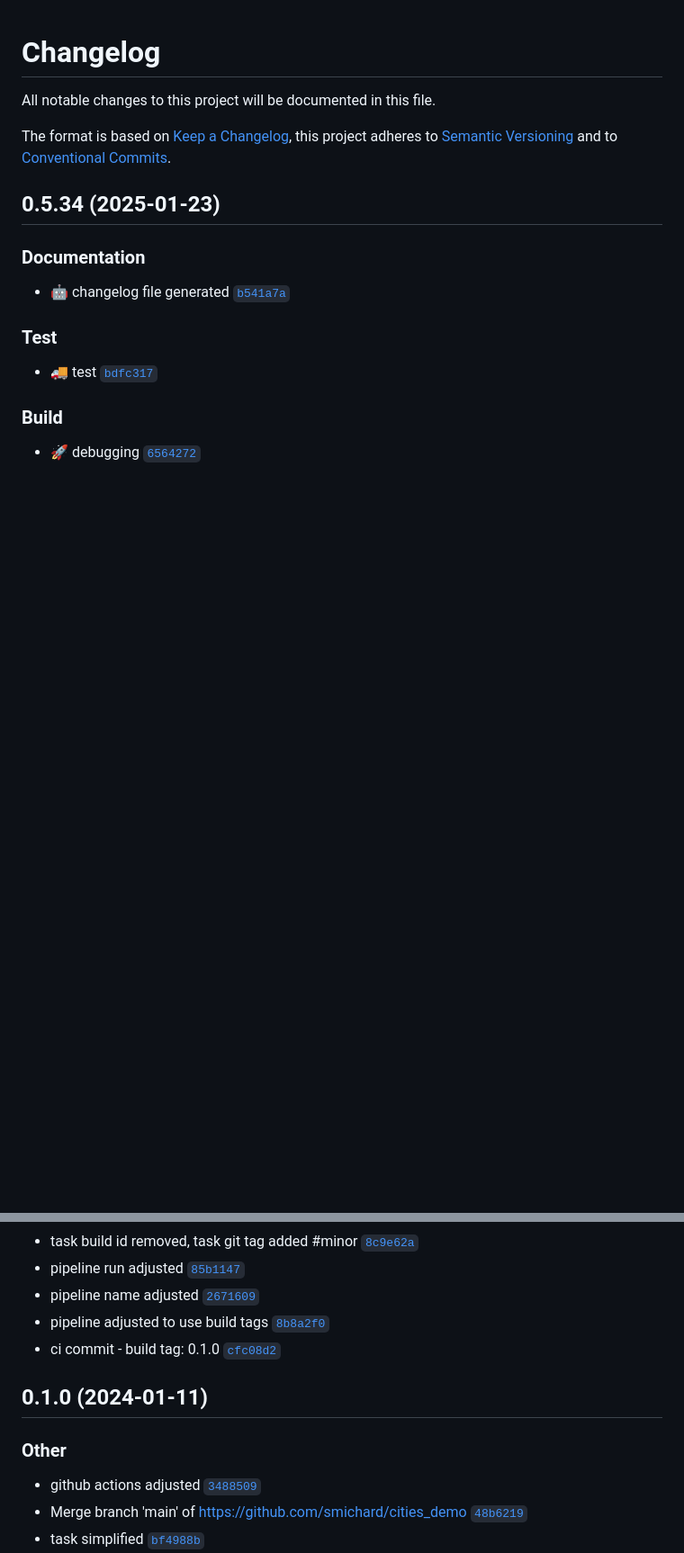
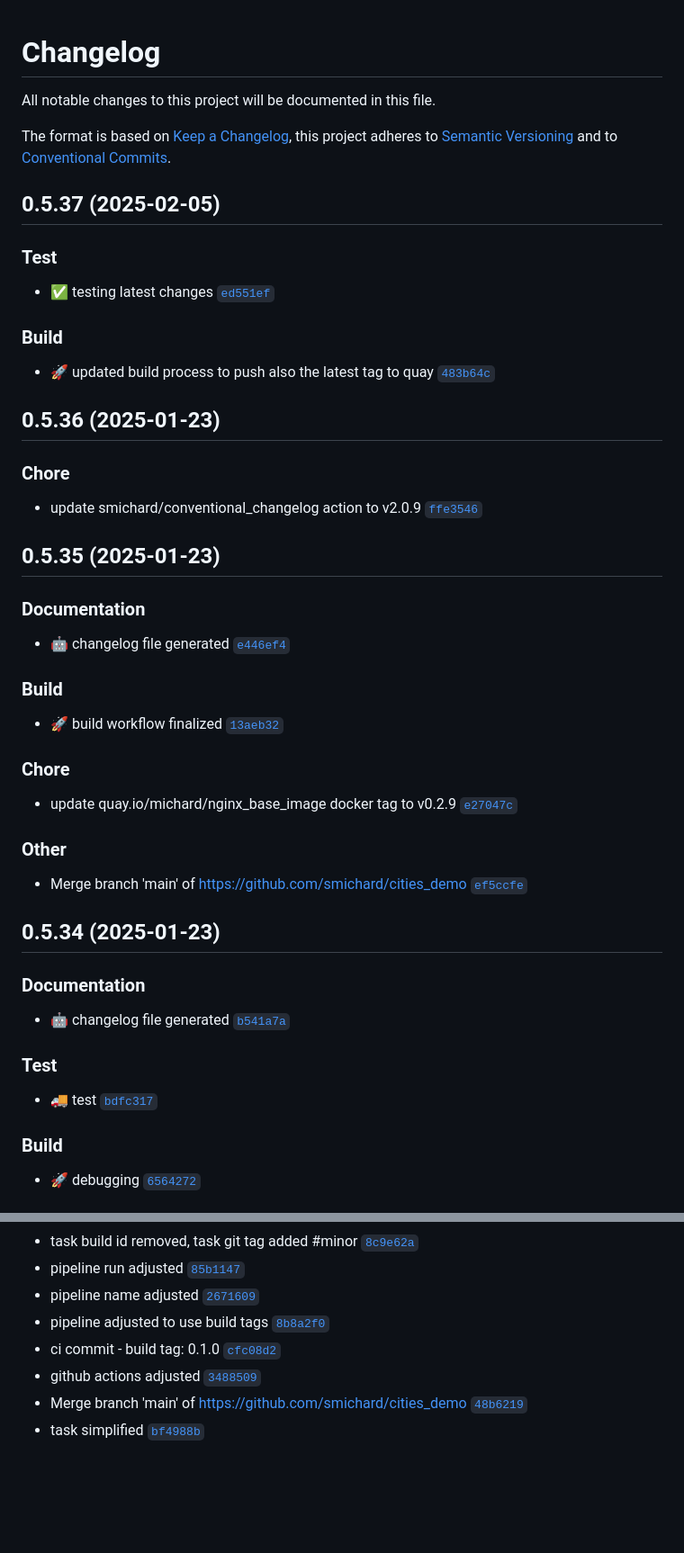
Before and after one commit to smichard/cities_demo, a Markdown page: CHANGELOG.md, 2 parts joined by grey strips. Shown at 90% size. Drawn GitHub-style; blank space fills up the shorter version.

Commit message:
docs: :robot: changelog file generated

```diff
--- a/CHANGELOG.md
+++ b/CHANGELOG.md
@@ -3,6 +3,33 @@
 All notable changes to this project will be documented in this file.
 
 The format is based on [Keep a Changelog](https://keepachangelog.com/en/1.0.0/), this project adheres to [Semantic Versioning](https://semver.org/spec/v2.0.0.html) and to [Conventional Commits](https://www.conventionalcommits.org/en/v1.0.0/).
+
+## 0.5.37 (2025-02-05)
+
+### Test
+- :white_check_mark: testing latest changes [`ed551ef`](https://github.com/smichard/cities_demo/commit/ed551ef)
+
+### Build
+- :rocket: updated build process to push also the latest tag to quay [`483b64c`](https://github.com/smichard/cities_demo/commit/483b64c)
+
+## 0.5.36 (2025-01-23)
+
+### Chore
+- update smichard/conventional_changelog action to v2.0.9 [`ffe3546`](https://github.com/smichard/cities_demo/commit/ffe3546)
+
+## 0.5.35 (2025-01-23)
+
+### Documentation
+- :robot: changelog file generated [`e446ef4`](https://github.com/smichard/cities_demo/commit/e446ef4)
+
+### Build
+- :rocket: build workflow finalized [`13aeb32`](https://github.com/smichard/cities_demo/commit/13aeb32)
+
+### Chore
+- update quay.io/michard/nginx_base_image docker tag to v0.2.9 [`e27047c`](https://github.com/smichard/cities_demo/commit/e27047c)
+
+### Other
+- Merge branch 'main' of https://github.com/smichard/cities_demo [`ef5ccfe`](https://github.com/smichard/cities_demo/commit/ef5ccfe)
 
 ## 0.5.34 (2025-01-23)
 
@@ -1125,10 +1152,6 @@ The format is based on [Keep a Changelog](https://keepachangelog.com/en/1.0.0/),
 - pipeline name adjusted [`2671609`](https://github.com/smichard/cities_demo/commit/2671609)
 - pipeline adjusted to use build tags [`8b8a2f0`](https://github.com/smichard/cities_demo/commit/8b8a2f0)
 - ci commit - build tag: 0.1.0 [`cfc08d2`](https://github.com/smichard/cities_demo/commit/cfc08d2)
-
-## 0.1.0 (2024-01-11)
-
-### Other
 - github actions adjusted [`3488509`](https://github.com/smichard/cities_demo/commit/3488509)
 - Merge branch 'main' of https://github.com/smichard/cities_demo [`48b6219`](https://github.com/smichard/cities_demo/commit/48b6219)
 - task simplified [`bf4988b`](https://github.com/smichard/cities_demo/commit/bf4988b)
```
